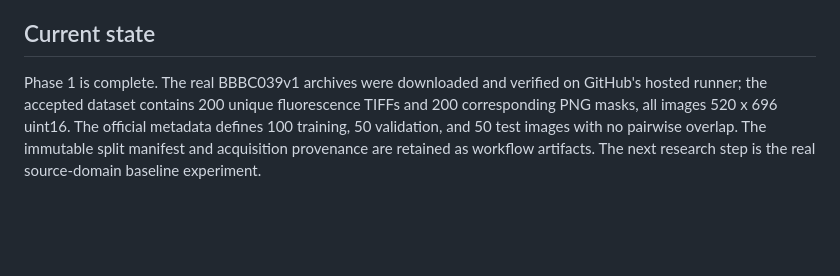
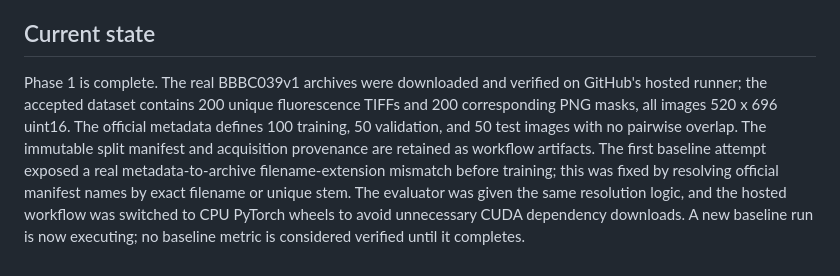
Before and after one commit to BurhanAbdullah/BioNuclei-DomainRobust, a Markdown page: docs/PROGRESS.md, the part around the change. Rendered like a GitHub page; blank space fills up the shorter version.

Commit message:
Record baseline failure diagnosis and corrected rerun

```diff
--- a/docs/PROGRESS.md
+++ b/docs/PROGRESS.md
@@ -73,4 +73,4 @@ This checklist is updated only when a step is actually verified. Tooling is not
 
 ## Current state
 
-Phase 1 is complete. The real BBBC039v1 archives were downloaded and verified on GitHub's hosted runner; the accepted dataset contains 200 unique fluorescence TIFFs and 200 corresponding PNG masks, all images 520 x 696 uint16. The official metadata defines 100 training, 50 validation, and 50 test images with no pairwise overlap. The immutable split manifest and acquisition provenance are retained as workflow artifacts. The next research step is the real source-domain baseline experiment.
+Phase 1 is complete. The real BBBC039v1 archives were downloaded and verified on GitHub's hosted runner; the accepted dataset contains 200 unique fluorescence TIFFs and 200 corresponding PNG masks, all images 520 x 696 uint16. The official metadata defines 100 training, 50 validation, and 50 test images with no pairwise overlap. The immutable split manifest and acquisition provenance are retained as workflow artifacts. The first baseline attempt exposed a real metadata-to-archive filename-extension mismatch before training; this was fixed by resolving official manifest names by exact filename or unique stem. The evaluator was given the same resolution logic, and the hosted workflow was switched to CPU PyTorch wheels to avoid unnecessary CUDA dependency downloads. A new baseline run is now executing; no baseline metric is considered verified until it completes.
```
